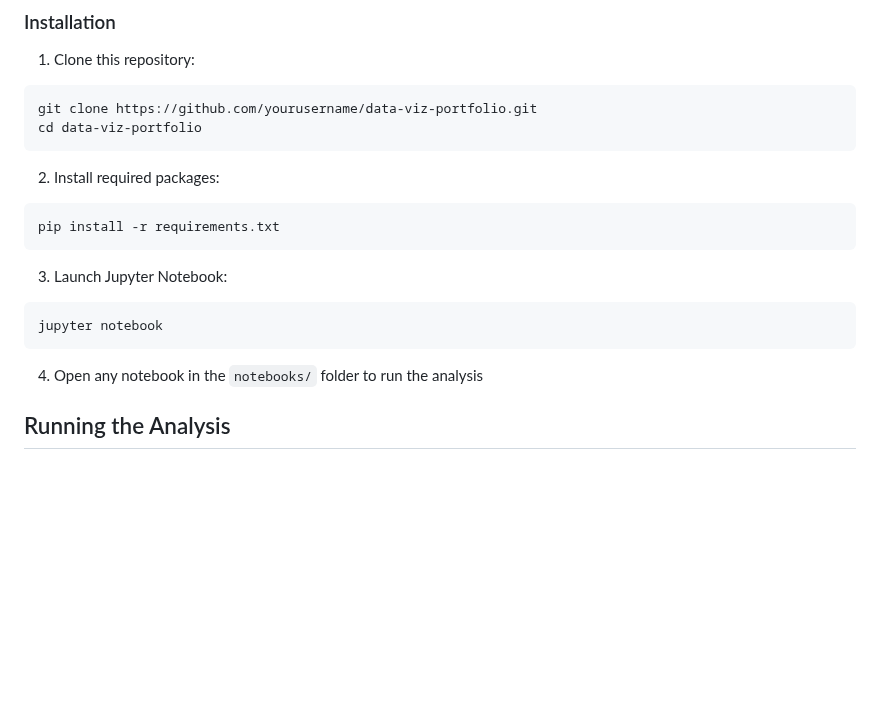
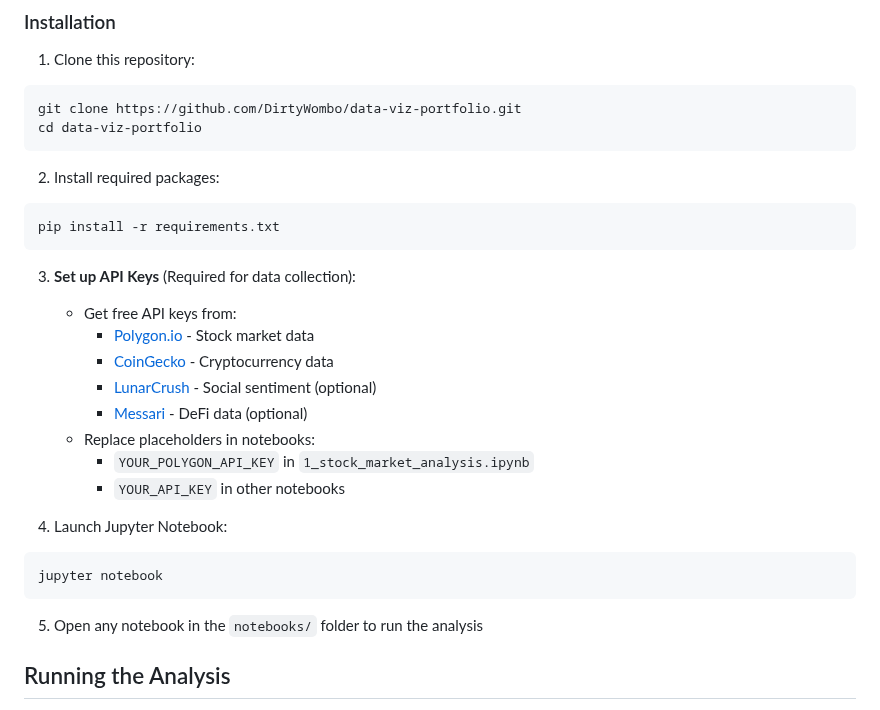
Before and after one commit to Wombo922/Data-Visualization-Portfolio-Site, a Markdown page: README.md, the part around the change. Drawn GitHub-style; blank space fills up the shorter version.

Commit message:
docs: Add API key setup instructions to README
- Add step-by-step guide for obtaining API keys
- List all required data sources with links
- Clarify which keys are required vs optional
- Improve installation instructions for reproducibility

🤖 Generated with Claude Code

Co-Authored-By: Claude <noreply@anthropic.com>

````diff
--- a/README.md
+++ b/README.md
@@ -84,7 +84,7 @@ data-viz-portfolio/
 ### Installation
 1. Clone this repository:
 ```bash
-git clone https://github.com/yourusername/data-viz-portfolio.git
+git clone https://github.com/DirtyWombo/data-viz-portfolio.git
 cd data-viz-portfolio
 ```
 
@@ -93,12 +93,22 @@ cd data-viz-portfolio
 pip install -r requirements.txt
 ```
 
-3. Launch Jupyter Notebook:
+3. **Set up API Keys** (Required for data collection):
+   - Get free API keys from:
+     - [Polygon.io](https://polygon.io/) - Stock market data
+     - [CoinGecko](https://www.coingecko.com/) - Cryptocurrency data
+     - [LunarCrush](https://lunarcrush.com/) - Social sentiment (optional)
+     - [Messari](https://messari.io/) - DeFi data (optional)
+   - Replace placeholders in notebooks:
+     - `YOUR_POLYGON_API_KEY` in `1_stock_market_analysis.ipynb`
+     - `YOUR_API_KEY` in other notebooks
+
+4. Launch Jupyter Notebook:
 ```bash
 jupyter notebook
 ```
 
-4. Open any notebook in the `notebooks/` folder to run the analysis
+5. Open any notebook in the `notebooks/` folder to run the analysis
 
 ## Running the Analysis
 1. Open the desired notebook (e.g., `1_stock_market_analysis.ipynb`)
````
